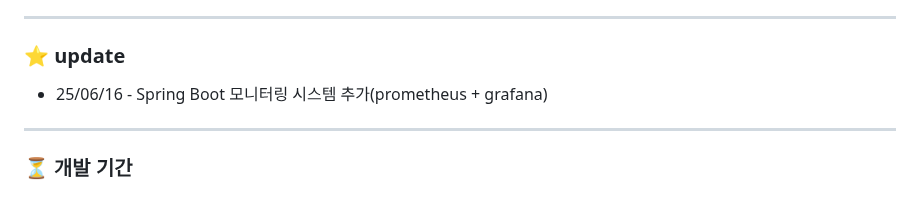
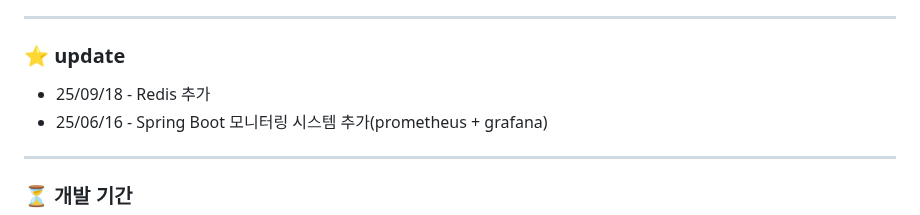
Before and after one commit to wtgs9817/Capstone-Design, a Markdown page: README.md, the part around the change. Rendered like a GitHub page.

```diff
--- a/README.md
+++ b/README.md
@@ -6,6 +6,7 @@
 
 ---
 ### ⭐ update
+- 25/09/18 - Redis 추가
 - 25/06/16 - Spring Boot 모니터링 시스템 추가(prometheus + grafana)
 
 
```
